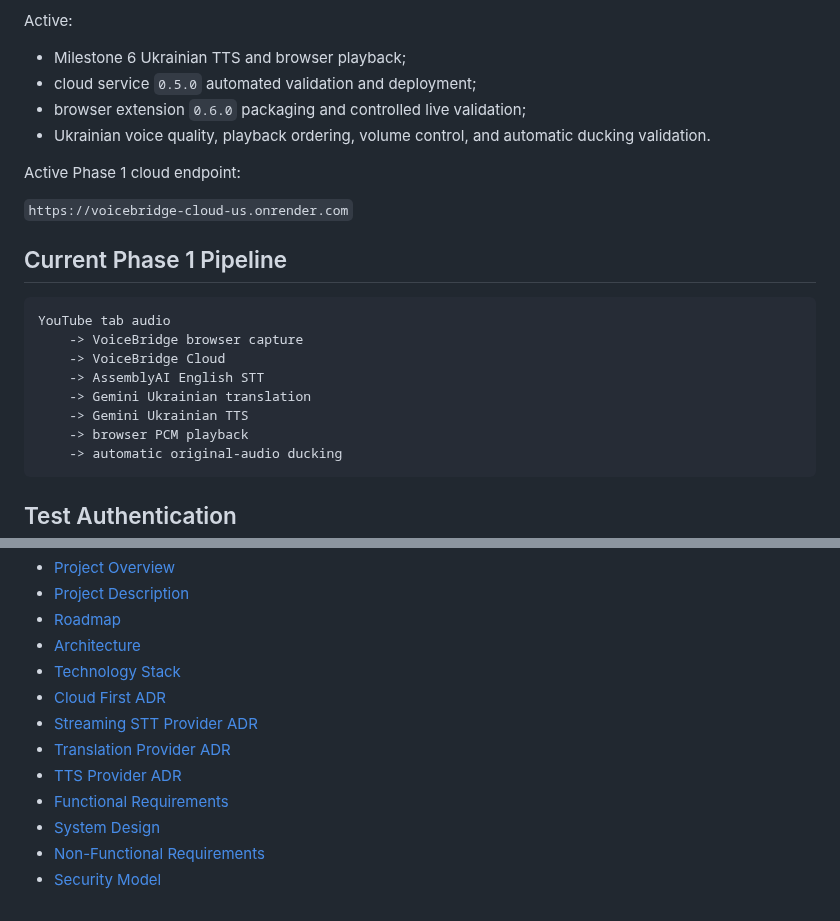
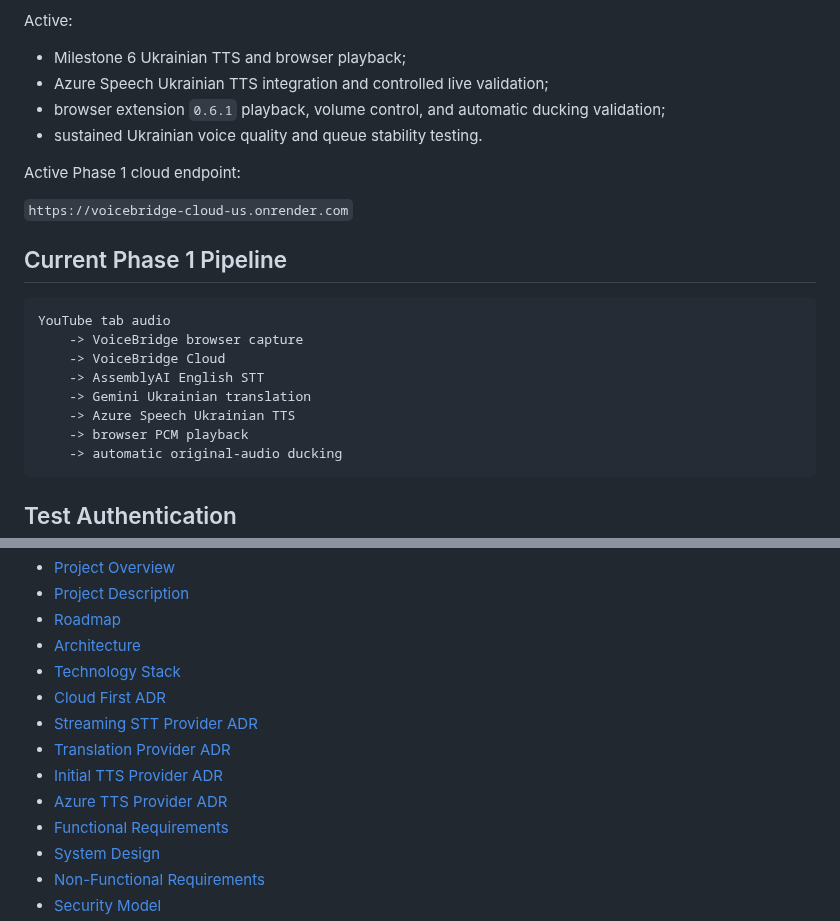
Before and after one commit to kolemasakar/VoiceBridge, a Markdown page: README.md, 2 parts joined by grey strips. GitHub-like rendering.

Commit message:
Update project pipeline for Azure Speech TTS

````diff
--- a/README.md
+++ b/README.md
@@ -36,9 +36,9 @@ Completed:
 Active:
 
 - Milestone 6 Ukrainian TTS and browser playback;
-- cloud service `0.5.0` automated validation and deployment;
-- browser extension `0.6.0` packaging and controlled live validation;
-- Ukrainian voice quality, playback ordering, volume control, and automatic ducking validation.
+- Azure Speech Ukrainian TTS integration and controlled live validation;
+- browser extension `0.6.1` playback, volume control, and automatic ducking validation;
+- sustained Ukrainian voice quality and queue stability testing.
 
 Active Phase 1 cloud endpoint:
 
@@ -52,7 +52,7 @@ YouTube tab audio
     -> VoiceBridge Cloud
     -> AssemblyAI English STT
     -> Gemini Ukrainian translation
-    -> Gemini Ukrainian TTS
+    -> Azure Speech Ukrainian TTS
     -> browser PCM playback
     -> automatic original-audio ducking
 ```
@@ -75,7 +75,8 @@ A production identity model must replace the shared token before public multi-us
 - [Cloud First ADR](docs/adr/ADR-001_CLOUD_FIRST_ARCHITECTURE.md)
 - [Streaming STT Provider ADR](docs/adr/ADR-005_PHASE_1_STREAMING_STT_PROVIDER.md)
 - [Translation Provider ADR](docs/adr/ADR-006_PHASE_1_TRANSLATION_PROVIDER.md)
-- [TTS Provider ADR](docs/adr/ADR-007_PHASE_1_TTS_PROVIDER.md)
+- [Initial TTS Provider ADR](docs/adr/ADR-007_PHASE_1_TTS_PROVIDER.md)
+- [Azure TTS Provider ADR](docs/adr/ADR-008_AZURE_TTS_PROVIDER.md)
 - [Functional Requirements](docs/requirements/09_FUNCTIONAL_REQUIREMENTS.md)
 - [System Design](docs/design/10_SYSTEM_DESIGN.md)
 - [Non-Functional Requirements](docs/requirements/11_NON_FUNCTIONAL_REQUIREMENTS.md)
````
